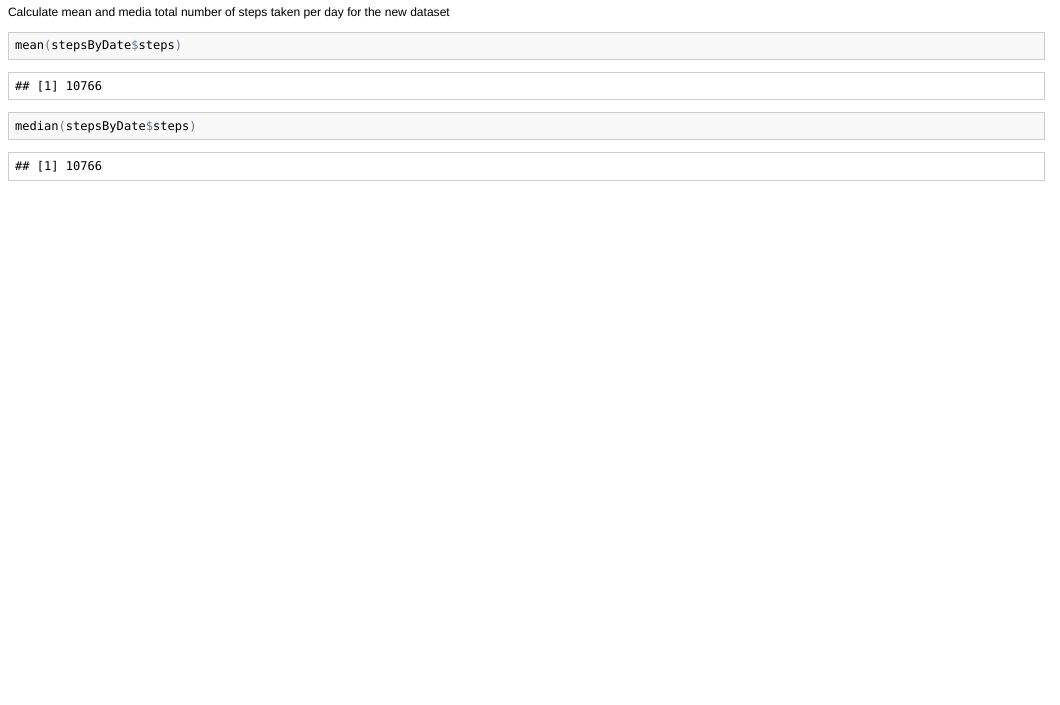
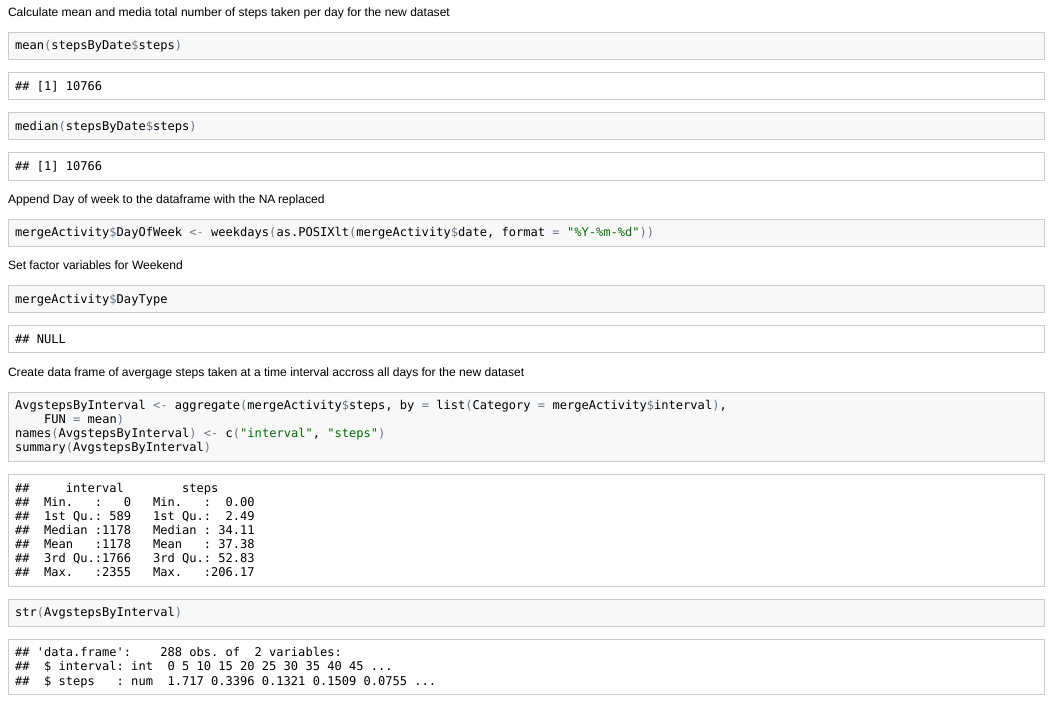
Before and after one commit to baqir79/RepData_PeerAssessment1, an R Markdown document (PA1_template.Rmd): the page in a window 1100 px wide, from 4320 px down. The pictures show the output file PA1_template.html that the author committed with the source, opened offline.

Commit message:
Incremental commit. Commit before sleep.

````diff
--- a/PA1_template.Rmd
+++ b/PA1_template.Rmd
@@ -85,3 +85,21 @@ Calculate mean and media total number of steps taken per day for the new dataset
 mean(stepsByDate$steps)
 median(stepsByDate$steps)
 ```
+Append Day of week to the dataframe with the NA replaced
+```{r}
+mergeActivity$DayOfWeek <-weekdays(as.POSIXlt(mergeActivity$date, format="%Y-%m-%d"))
+```
+Set factor variables for Weekend
+```{r}
+mergeActivity$DayType
+```
+
+
+
+Create data frame of avergage steps taken at a time interval accross all days for the new dataset
+```{r}
+AvgstepsByInterval <-aggregate(mergeActivity$steps, by=list(Category=mergeActivity$interval),FUN=mean)
+names(AvgstepsByInterval) <- c("interval", "steps")
+summary(AvgstepsByInterval)
+str(AvgstepsByInterval)
+```
````
Also changed, not shown: PA1_template.html, PA1_template.md.
